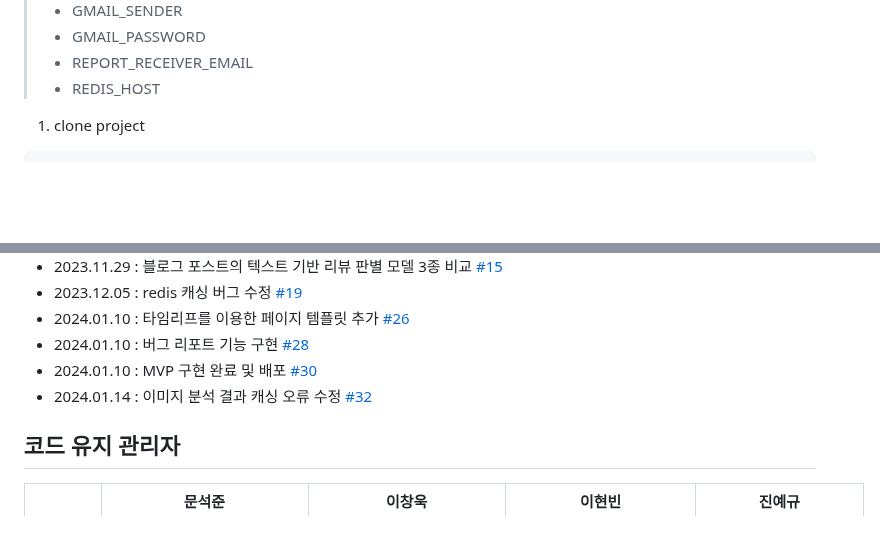
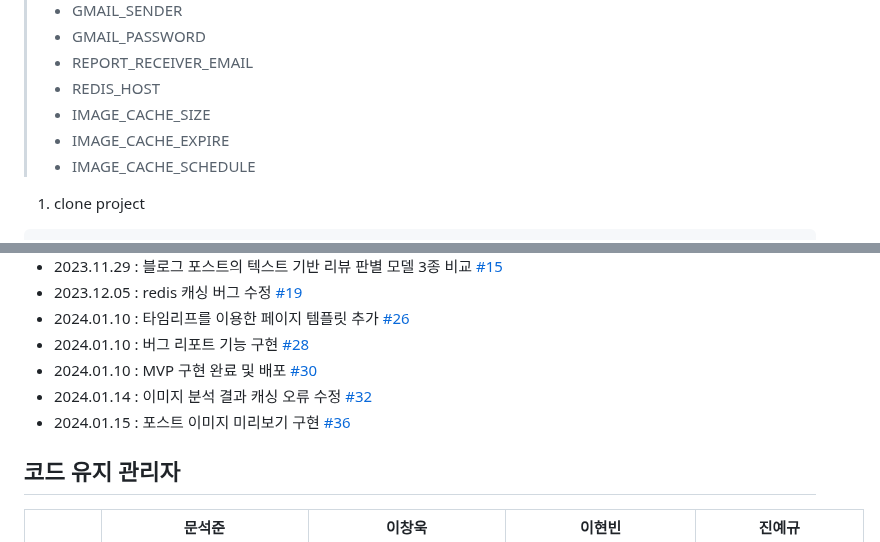
Before and after one commit to see-realview/see-realview-backend, a Markdown page: README.md, 2 parts joined by grey strips. GitHub-like rendering; blank space fills up the shorter version.

Commit message:
docs: update readme
- 진행사항 반영

````diff
--- a/README.md
+++ b/README.md
@@ -43,6 +43,9 @@
 > - GMAIL_PASSWORD
 > - REPORT_RECEIVER_EMAIL
 > - REDIS_HOST
+> - IMAGE_CACHE_SIZE
+> - IMAGE_CACHE_EXPIRE
+> - IMAGE_CACHE_SCHEDULE
 
 1. clone project
 ```
@@ -86,6 +89,7 @@ $ java -jar see-realview-0.0.1-SNAPSHOT.jar
 - 2024.01.10 : 버그 리포트 기능 구현 [#28](https://github.com/see-realview/see-realview-backend/issues/28)
 - 2024.01.10 : MVP 구현 완료 및 배포 [#30](https://github.com/see-realview/see-realview-backend/issues/30)
 - 2024.01.14 : 이미지 분석 결과 캐싱 오류 수정 [#32](https://github.com/see-realview/see-realview-backend/issues/32)
+- 2024.01.15 : 포스트 이미지 미리보기 구현 [#36](https://github.com/see-realview/see-realview-backend/pull/36)
 
 </br>
 
````
